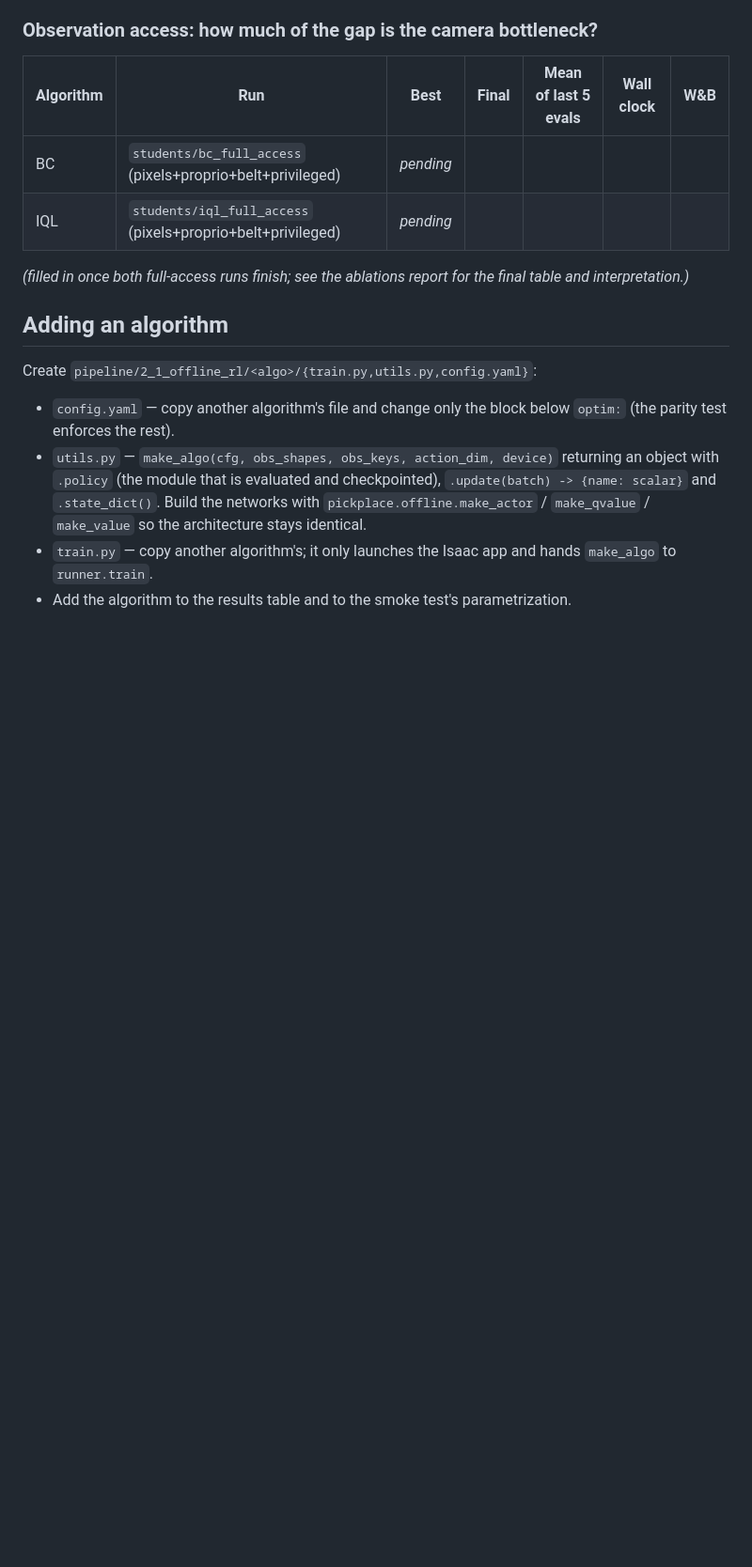
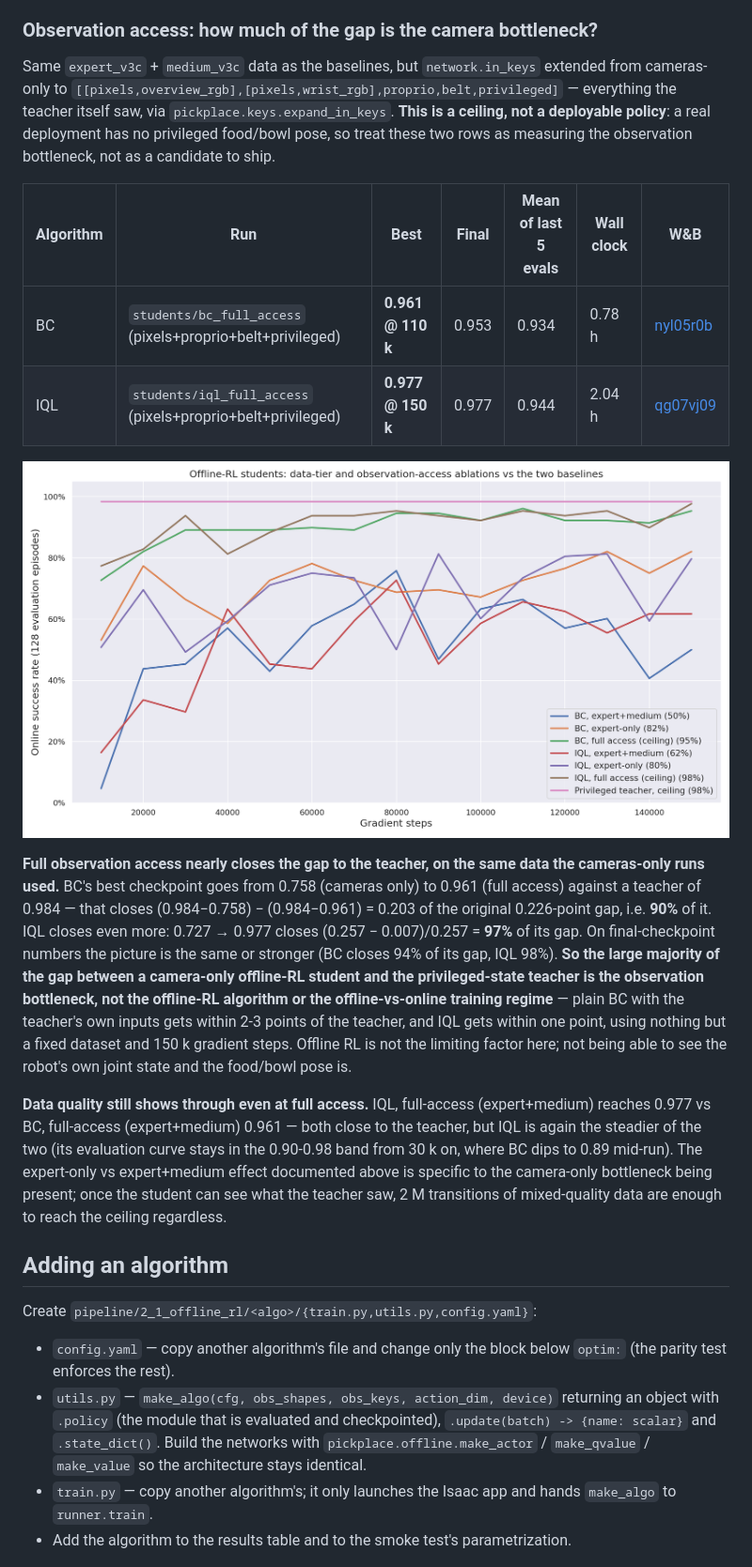
Before and after one commit to BY571/pickplace, a Markdown page: pipeline/2_1_offline_rl/README.md, the part around the change. Shown at 94% size. GitHub-like rendering; pictures changed too: docs/experiments/offline_rl/success_rate_all.png (added); blank space fills up the shorter version.

Commit message:
docs(offline): observation-access ablation — full teacher-state input nearly closes the gap
bc_full_access and iql_full_access (expert+medium data, pixels+proprio+belt+
privileged inputs via network.in_keys) close 90-98% of the gap to the
privileged-state teacher (0.984) on both best and final checkpoints,
compared to the cameras-only baselines. The bottleneck for this dataset is
the camera-only observation, not the offline-RL algorithm or the
offline-vs-online regime. Adds the six-run comparison plot.

Co-Authored-By: Claude Sonnet 5 <noreply@anthropic.com>

```diff
--- a/pipeline/2_1_offline_rl/README.md
+++ b/pipeline/2_1_offline_rl/README.md
@@ -163,12 +163,36 @@ algorithm.
 
 ### Observation access: how much of the gap is the camera bottleneck?
 
+Same `expert_v3c` + `medium_v3c` data as the baselines, but `network.in_keys` extended from cameras-only to
+`[[pixels,overview_rgb],[pixels,wrist_rgb],proprio,belt,privileged]` — everything the teacher itself saw, via
+`pickplace.keys.expand_in_keys`. **This is a ceiling, not a deployable policy**: a real deployment has no
+privileged food/bowl pose, so treat these two rows as measuring the observation bottleneck, not as a
+candidate to ship.
+
 | Algorithm | Run | Best | Final | Mean of last 5 evals | Wall clock | W&B |
 |---|---|---|---|---|---|---|
-| BC | `students/bc_full_access` (pixels+proprio+belt+privileged) | *pending* | | | | |
-| IQL | `students/iql_full_access` (pixels+proprio+belt+privileged) | *pending* | | | | |
+| BC | `students/bc_full_access` (pixels+proprio+belt+privileged) | **0.961 @ 110 k** | 0.953 | 0.934 | 0.78 h | [nyl05r0b](https://wandb.ai/sebastian-dittert/food_robot/runs/nyl05r0b) |
+| IQL | `students/iql_full_access` (pixels+proprio+belt+privileged) | **0.977 @ 150 k** | 0.977 | 0.944 | 2.04 h | [qg07vj09](https://wandb.ai/sebastian-dittert/food_robot/runs/qg07vj09) |
 
-*(filled in once both full-access runs finish; see the ablations report for the final table and interpretation.)*
+![All six runs vs the teacher](../../docs/experiments/offline_rl/success_rate_all.png)
+
+**Full observation access nearly closes the gap to the teacher, on the same data the cameras-only runs used.**
+BC's best checkpoint goes from 0.758 (cameras only) to 0.961 (full access) against a teacher of 0.984 — that
+closes (0.984−0.758) − (0.984−0.961) = 0.203 of the original 0.226-point gap, i.e. **90%** of it. IQL closes
+even more: 0.727 → 0.977 closes (0.257 − 0.007)/0.257 = **97%** of its gap. On final-checkpoint numbers the
+picture is the same or stronger (BC closes 94% of its gap, IQL 98%). **So the large majority of the gap
+between a camera-only offline-RL student and the privileged-state teacher is the observation bottleneck, not
+the offline-RL algorithm or the offline-vs-online training regime** — plain BC with the teacher's own inputs
+gets within 2-3 points of the teacher, and IQL gets within one point, using nothing but a fixed dataset and
+150 k gradient steps. Offline RL is not the limiting factor here; not being able to see the robot's own joint
+state and the food/bowl pose is.
+
+**Data quality still shows through even at full access.** IQL, full-access (expert+medium) reaches 0.977 vs
+BC, full-access (expert+medium) 0.961 — both close to the teacher, but IQL is again the steadier of the two
+(its evaluation curve stays in the 0.90-0.98 band from 30 k on, where BC dips to 0.89 mid-run). The
+expert-only vs expert+medium effect documented above is specific to the camera-only bottleneck being present;
+once the student can see what the teacher saw, 2 M transitions of mixed-quality data are enough to reach the
+ceiling regardless.
 
 ## Adding an algorithm
 
```
